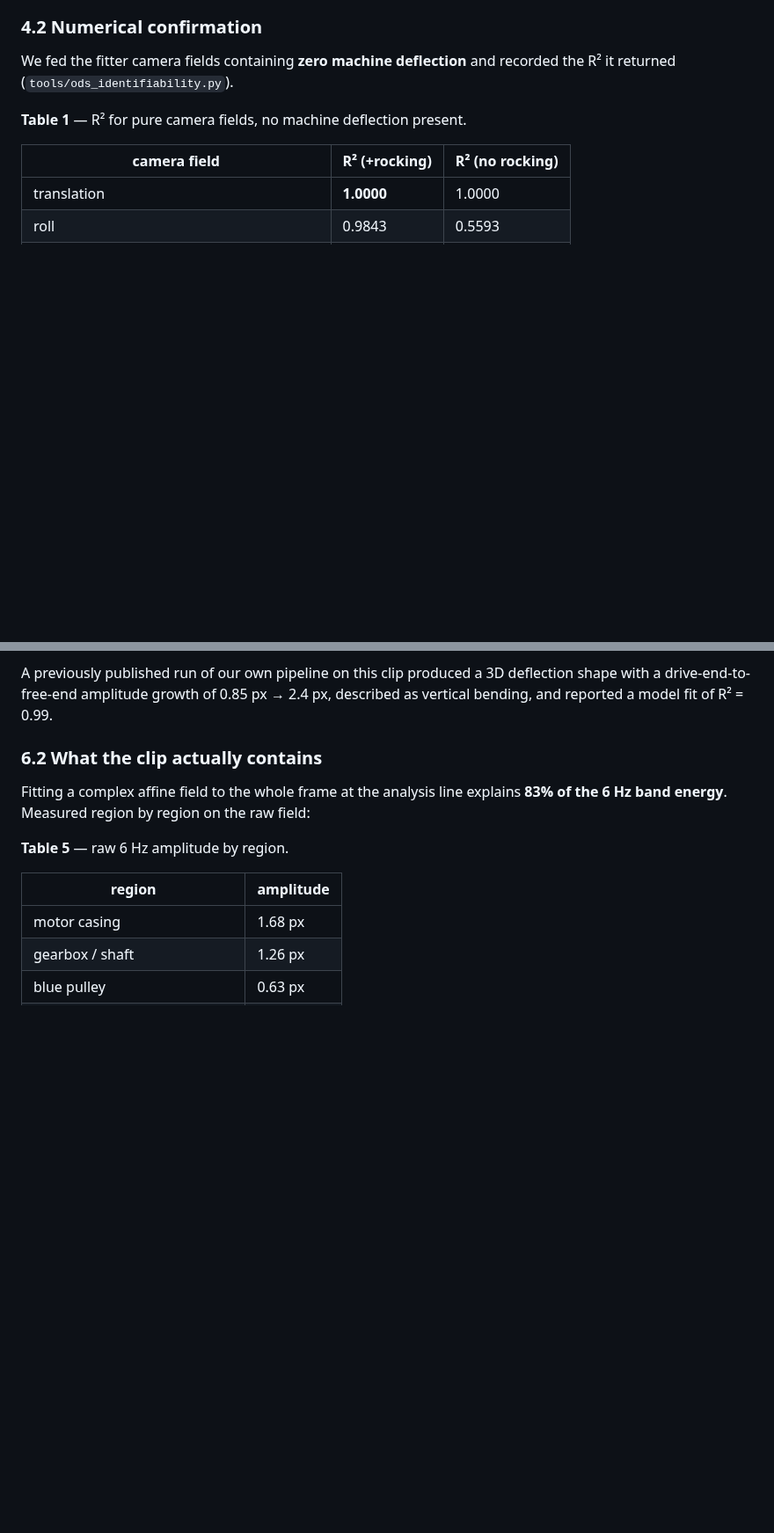
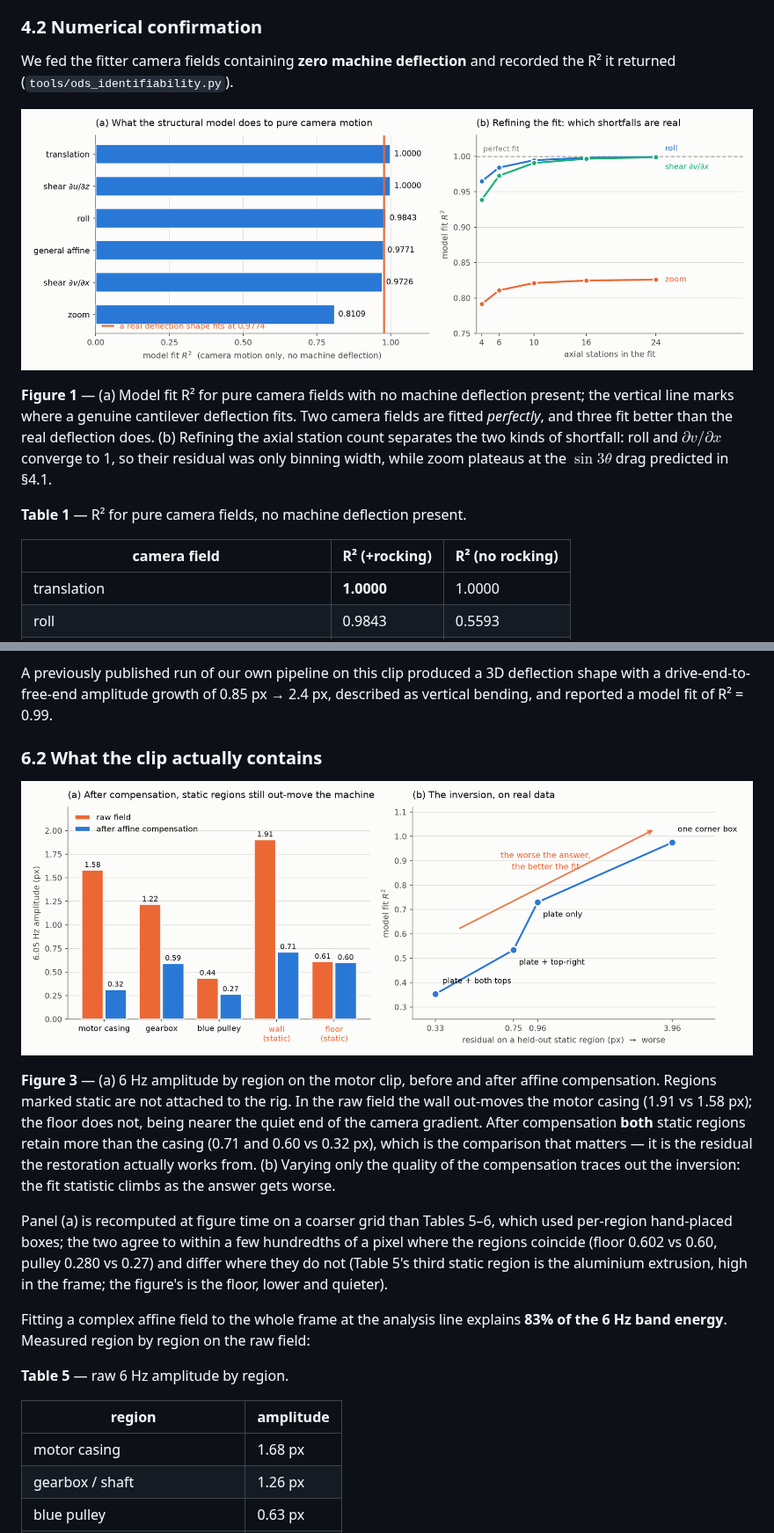
Before and after one commit to dnfl5345/VibraStudio, a Markdown page: docs/paper/draft.md, 2 parts joined by grey strips. Shown at 88% size. Rendered like a GitHub page; pictures changed too: docs/paper/figs/fig1_identifiability.png (added), docs/paper/figs/fig3_field.png (added); blank space fills up the shorter version.

```diff
--- a/docs/paper/draft.md
+++ b/docs/paper/draft.md
@@ -183,6 +183,16 @@ $\sin 3\theta$** — and any camera motion whose $v$ does not vary with $z$
 We fed the fitter camera fields containing **zero machine deflection** and
 recorded the R² it returned (`tools/ods_identifiability.py`).
 
+![Figure 1](figs/fig1_identifiability.png)
+
+**Figure 1** — (a) Model fit R² for pure camera fields with no machine
+deflection present; the vertical line marks where a genuine cantilever
+deflection fits. Two camera fields are fitted *perfectly*, and three fit
+better than the real deflection does. (b) Refining the axial station count
+separates the two kinds of shortfall: roll and $\partial v/\partial x$
+converge to 1, so their residual was only binning width, while zoom
+plateaus at the $\sin 3\theta$ drag predicted in §4.1.
+
 **Table 1** — R² for pure camera fields, no machine deflection present.
 
 | camera field | R² (+rocking) | R² (no rocking) |
@@ -338,6 +355,25 @@ deflection shape with a drive-end-to-free-end amplitude growth of
 R² = 0.99.
 
 ### 6.2 What the clip actually contains
+
+![Figure 3](figs/fig3_field.png)
+
+**Figure 3** — (a) 6 Hz amplitude by region on the motor clip, before and
+after affine compensation. Regions marked static are not attached to the
+rig. In the raw field the wall out-moves the motor casing (1.91 vs 1.58 px);
+the floor does not, being nearer the quiet end of the camera gradient. After
+compensation **both** static regions retain more than the casing (0.71 and
+0.60 vs 0.32 px), which is the comparison that matters — it is the residual
+the restoration actually works from. (b) Varying only the quality of the
+compensation traces out the inversion: the fit statistic climbs as the
+answer gets worse.
+
+Panel (a) is recomputed at figure time on a coarser grid than Tables 5–6,
+which used per-region hand-placed boxes; the two agree to within a few
+hundredths of a pixel where the regions coincide (floor 0.602 vs 0.60,
+pulley 0.280 vs 0.27) and differ where they do not (Table 5's third static
+region is the aluminium extrusion, high in the frame; the figure's is the
+floor, lower and quieter).
 
 Fitting a complex affine field to the whole frame at the analysis line
 explains **83% of the 6 Hz band energy**. Measured region by region on the
```
Also changed, not shown: other parts of docs/paper/draft.md (+13 -0 lines), docs/paper/figs/fig2_controlled.png (added), 2 other files.
